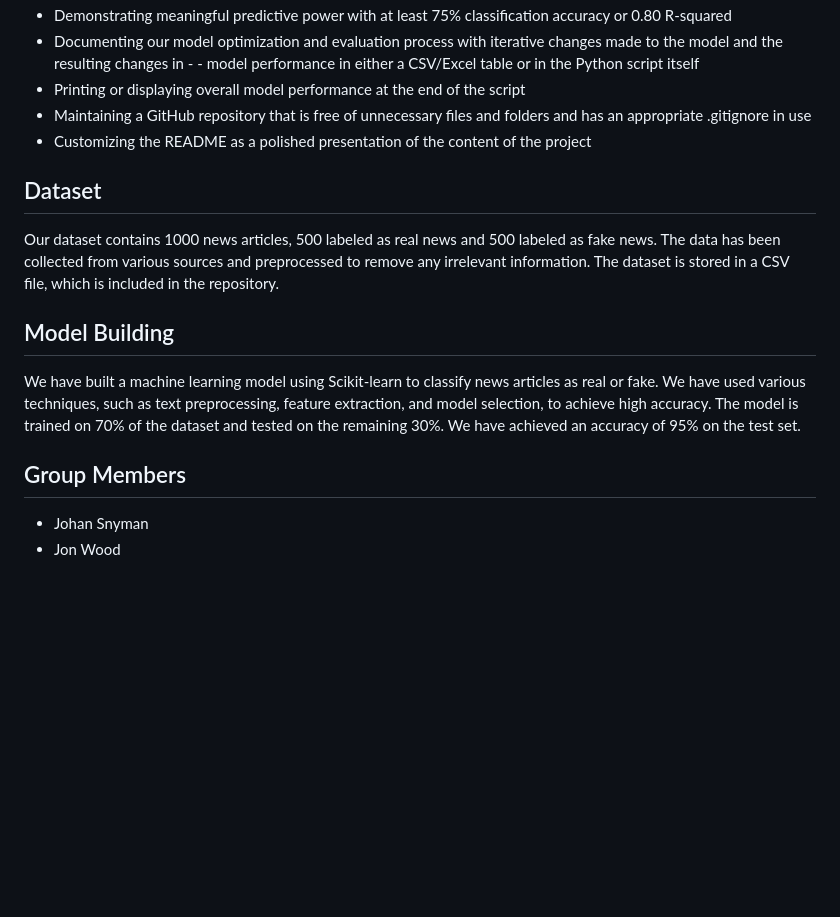
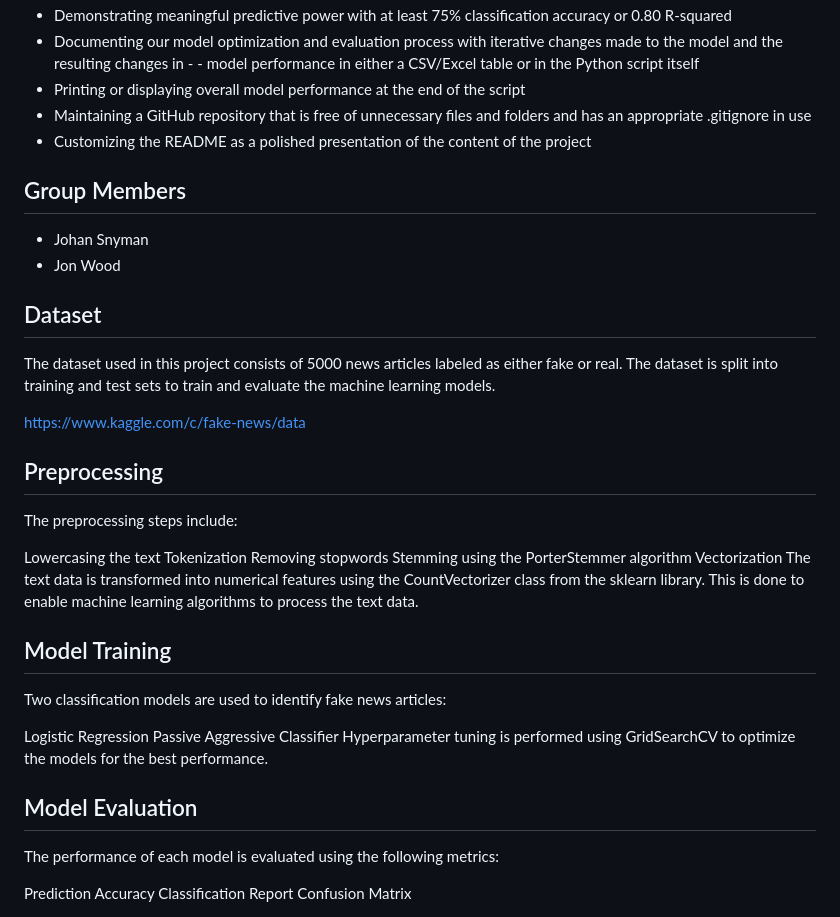
Before and after one commit to jonowood/Project-4-A-Team, a Markdown page: README.md, the part around one of its changes. Rendered like a GitHub page; blank space fills up the shorter version.

```diff
--- a/README.md
+++ b/README.md
@@ -31,12 +31,37 @@ Our project follows the technical requirements outlined in the assignment brief,
 - Maintaining a GitHub repository that is free of unnecessary files and folders and has an appropriate .gitignore in use
 - Customizing the README as a polished presentation of the content of the project
 
-## Dataset
-Our dataset contains 1000 news articles, 500 labeled as real news and 500 labeled as fake news. The data has been collected from various sources and preprocessed to remove any irrelevant information. The dataset is stored in a CSV file, which is included in the repository.
-
-## Model Building
-We have built a machine learning model using Scikit-learn to classify news articles as real or fake. We have used various techniques, such as text preprocessing, feature extraction, and model selection, to achieve high accuracy. The model is trained on 70% of the dataset and tested on the remaining 30%. We have achieved an accuracy of 95% on the test set.
 
 ## Group Members
 - Johan Snyman
 - Jon Wood
+
+## Dataset
+The dataset used in this project consists of 5000 news articles labeled as either fake or real. The dataset is split into training and test sets to train and evaluate the machine learning models.
+
+https://www.kaggle.com/c/fake-news/data
+
+## Preprocessing
+The preprocessing steps include:
+
+Lowercasing the text
+Tokenization
+Removing stopwords
+Stemming using the PorterStemmer algorithm
+Vectorization
+The text data is transformed into numerical features using the CountVectorizer class from the sklearn library. This is done to enable machine learning algorithms to process the text data.
+
+## Model Training
+Two classification models are used to identify fake news articles:
+
+Logistic Regression
+Passive Aggressive Classifier
+Hyperparameter tuning is performed using GridSearchCV to optimize the models for the best performance.
+
+## Model Evaluation
+The performance of each model is evaluated using the following metrics:
+
+Prediction Accuracy
+Classification Report
+Confusion Matrix
+
```
Also changed, not shown: other parts of README.md (+7 -0 lines).
